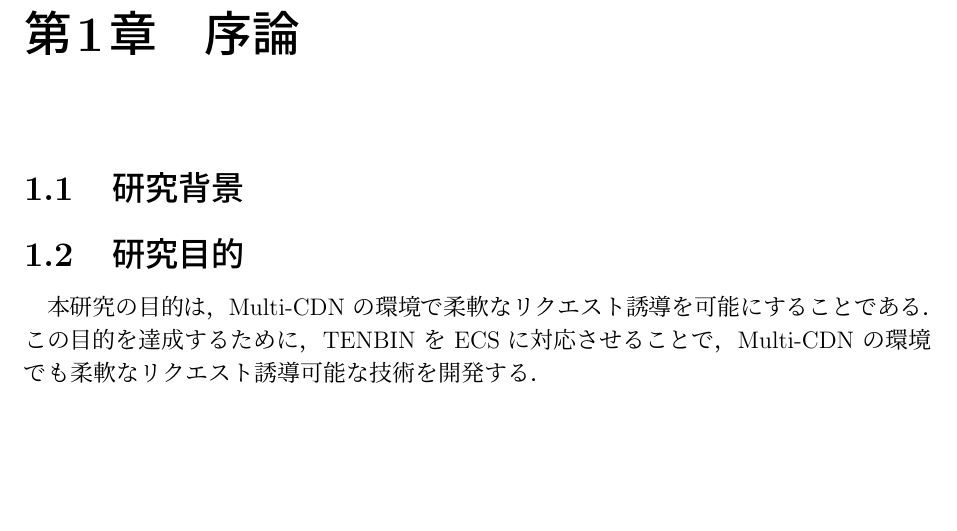
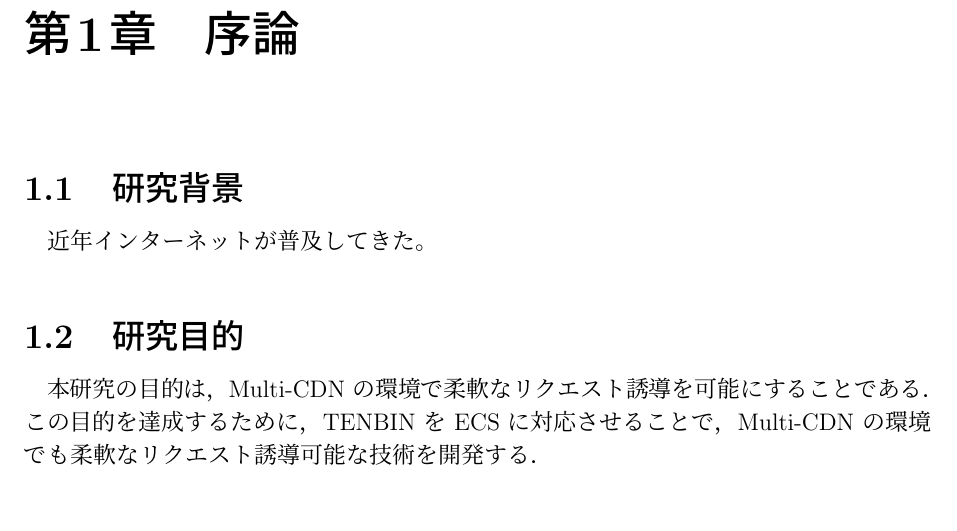
Before and after one commit to smkwlab/toshi-thesis-branch-test, a LaTeX thesis (thesis.tex): part of page 6 of 16, cut so that both start at the same text, the shorter picture padded with empty space. Compiled offline with pLaTeX and dvipdfmx.

Commit message:
0th draft 完成！

```diff
--- a/thesis.tex
+++ b/thesis.tex
@@ -33,6 +33,7 @@
 %コミットの練習
 
 \section{研究背景}
+近年インターネットが普及してきた。
 
 \section{研究目的}
 本研究の目的は，Multi-CDN の環境で柔軟なリクエスト誘導を可能にすることである．
```
